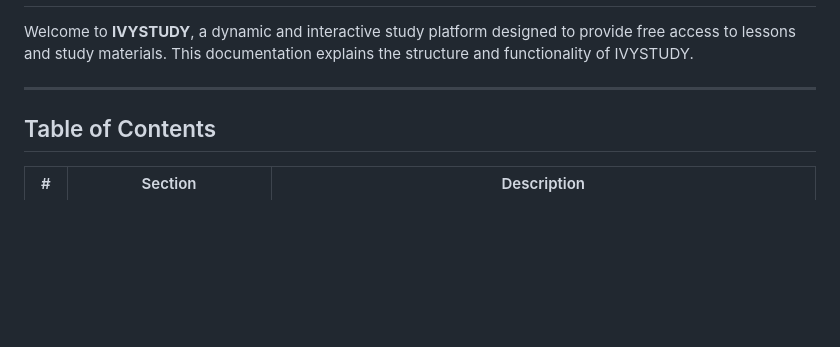
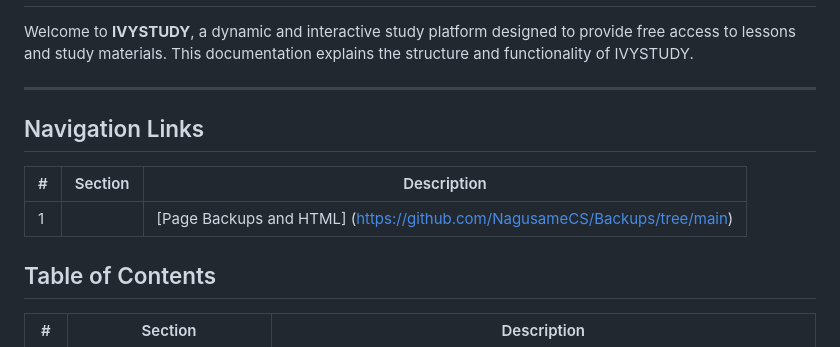
Before and after one commit to NagusameCS/IVY, a Markdown page: README.md, the part around the change. Rendered like a GitHub page; blank space fills up the shorter version.

```diff
--- a/README.md
+++ b/README.md
@@ -4,6 +4,13 @@
 Welcome to **IVYSTUDY**, a dynamic and interactive study platform designed to provide free access to lessons and study materials. This documentation explains the structure and functionality of IVYSTUDY.
 
 ---
+## Navigation Links
+
+| #  | Section                     | Description                                                                 |
+|----|-----------------------------|-----------------------------------------------------------------------------|
+| 1  | |[Page Backups and HTML] (https://github.com/NagusameCS/Backups/tree/main)       | The Repo were the HTML for the page will be stored and backed up         |
+
+
 
 ## Table of Contents
 
```
